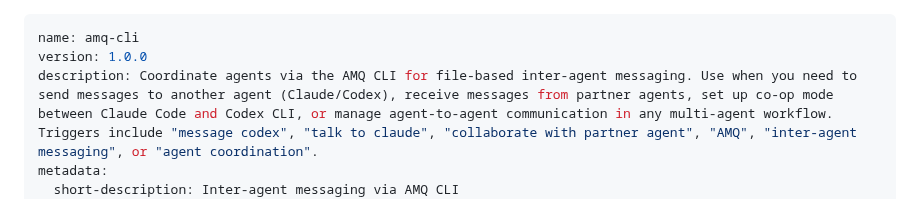
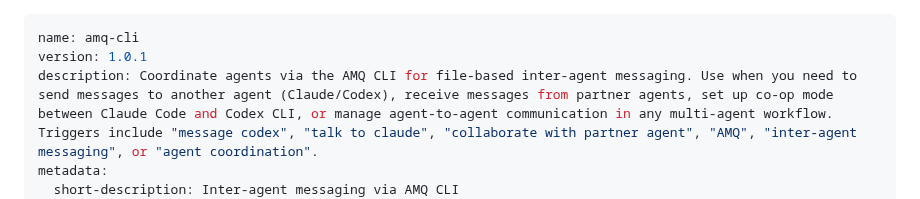
Before and after one commit to avivsinai/agent-message-queue, a Markdown page: skills/amq-cli/SKILL.md, the part around the change. Drawn GitHub-style.

Commit message:
chore: bump skill version to 1.0.1 for publish
Co-Authored-By: Claude Opus 4.5 <noreply@anthropic.com>

```diff
--- a/skills/amq-cli/SKILL.md
+++ b/skills/amq-cli/SKILL.md
@@ -1,6 +1,6 @@
 ---
 name: amq-cli
-version: 1.0.0
+version: 1.0.1
 description: Coordinate agents via the AMQ CLI for file-based inter-agent messaging. Use when you need to send messages to another agent (Claude/Codex), receive messages from partner agents, set up co-op mode between Claude Code and Codex CLI, or manage agent-to-agent communication in any multi-agent workflow. Triggers include "message codex", "talk to claude", "collaborate with partner agent", "AMQ", "inter-agent messaging", or "agent coordination".
 metadata:
   short-description: Inter-agent messaging via AMQ CLI
```
Also changed, not shown: 2 other files.
